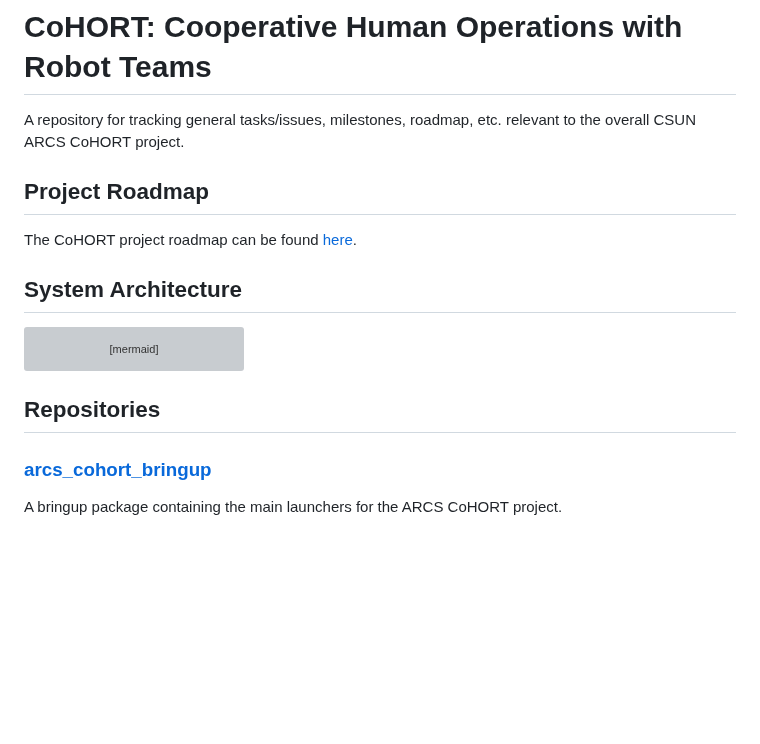
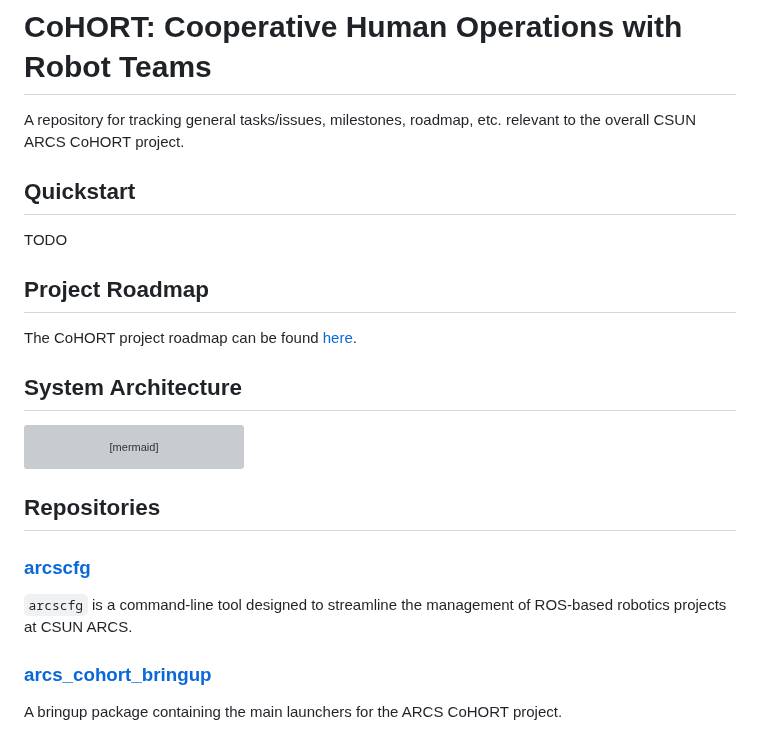
Before and after one commit to csun-arcs/arcs_cohort, a Markdown page: README.md, the part around the change. GitHub-like rendering; blank space fills up the shorter version; grey boxes are pictures that could not be loaded.

```diff
--- a/README.md
+++ b/README.md
@@ -1,5 +1,9 @@
 # CoHORT: Cooperative Human Operations with Robot Teams
 A repository for tracking general tasks/issues, milestones, roadmap, etc. relevant to the overall CSUN ARCS CoHORT project.
+
+## Quickstart
+
+TODO
 
 ## Project Roadmap
 
@@ -322,6 +326,10 @@ flowchart LR
 
 ## Repositories
 
+### [arcscfg](https://github.com/csun-arcs/arcscfg)
+
+`arcscfg` is a command-line tool designed to streamline the management of ROS-based robotics projects at CSUN ARCS.
+
 ### [arcs_cohort_bringup](https://github.com/csun-arcs/arcs_cohort_bringup)
 
 A bringup package containing the main launchers for the ARCS CoHORT project.
```
